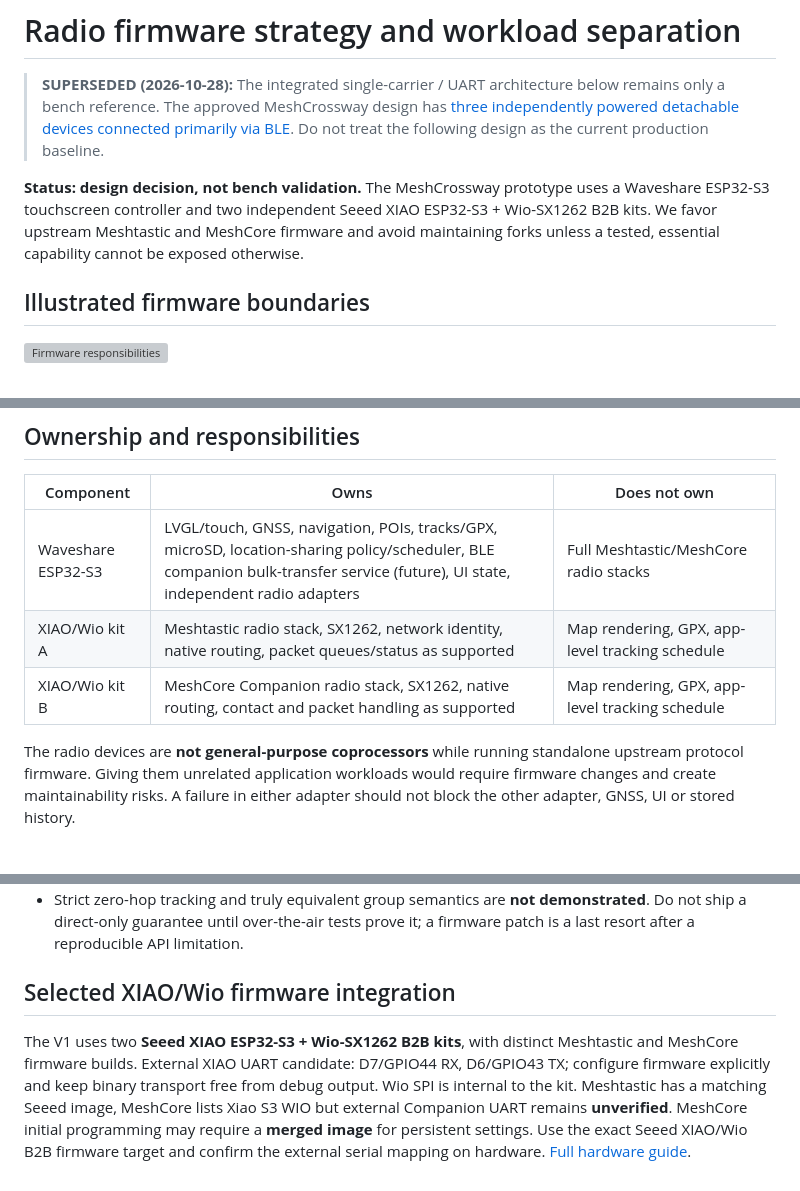
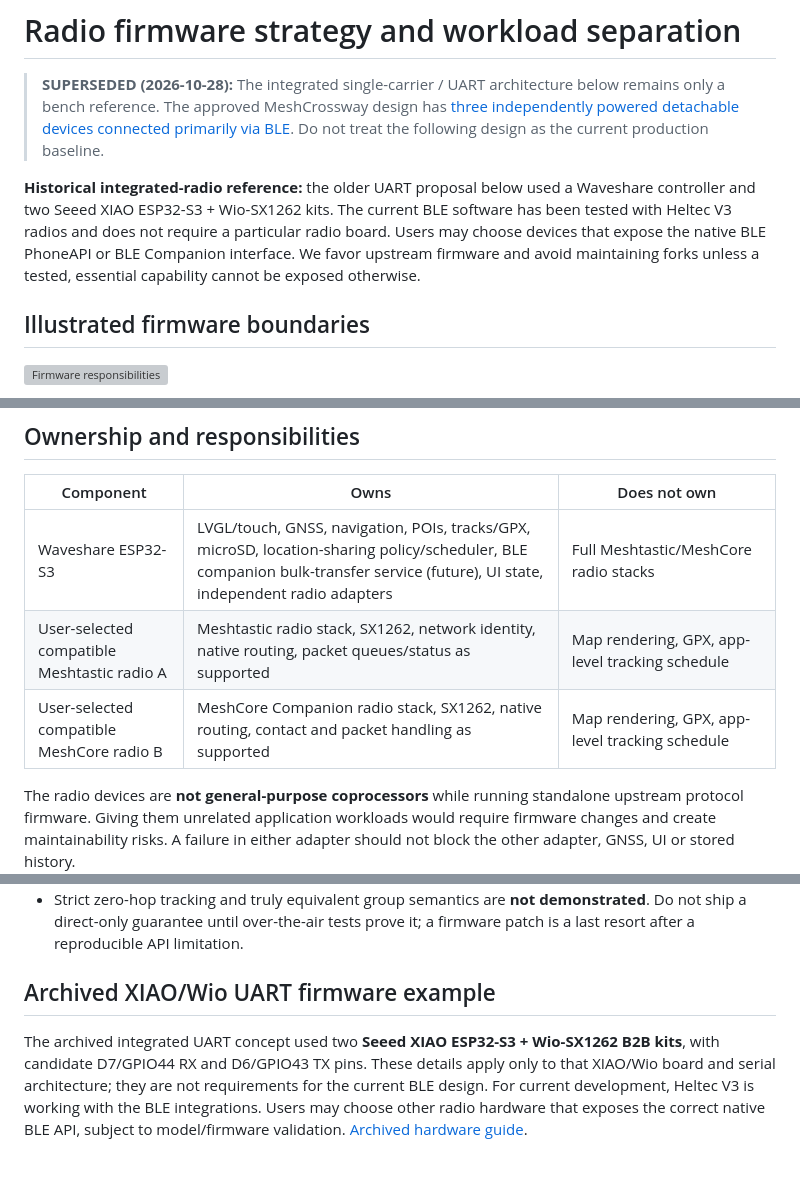
Before and after one commit to Renbrant/MeshCrossway, a Markdown page: docs/radio-firmware-strategy.md, 3 parts joined by grey strips. Drawn GitHub-style; blank space fills up the shorter version; grey boxes are pictures that could not be loaded.

Commit message:
Clarify optional XIAO/Wio references

```diff
--- a/docs/radio-firmware-strategy.md
+++ b/docs/radio-firmware-strategy.md
@@ -2,7 +2,7 @@
 
 > **SUPERSEDED (2026-10-28):** The integrated single-carrier / UART architecture below remains only a bench reference. The approved MeshCrossway design has [three independently powered detachable devices connected primarily via BLE](modular-architecture.md). Do not treat the following design as the current production baseline.
 
-**Status: design decision, not bench validation.** The MeshCrossway prototype uses a Waveshare ESP32-S3 touchscreen controller and two independent Seeed XIAO ESP32-S3 + Wio-SX1262 B2B kits. We favor upstream Meshtastic and MeshCore firmware and avoid maintaining forks unless a tested, essential capability cannot be exposed otherwise.
+**Historical integrated-radio reference:** the older UART proposal below used a Waveshare controller and two Seeed XIAO ESP32-S3 + Wio-SX1262 kits. The current BLE software has been tested with Heltec V3 radios and does not require a particular radio board. Users may choose devices that expose the native BLE PhoneAPI or BLE Companion interface. We favor upstream firmware and avoid maintaining forks unless a tested, essential capability cannot be exposed otherwise.
 
 ## Illustrated firmware boundaries
 
@@ -15,8 +15,8 @@ The central host handles UI, storage and application policy; each radio keeps it
 | Component | Owns | Does not own |
 |---|---|---|
 | Waveshare ESP32-S3 | LVGL/touch, GNSS, navigation, POIs, tracks/GPX, microSD, location-sharing policy/scheduler, BLE companion bulk-transfer service (future), UI state, independent radio adapters | Full Meshtastic/MeshCore radio stacks |
-| XIAO/Wio kit A | Meshtastic radio stack, SX1262, network identity, native routing, packet queues/status as supported | Map rendering, GPX, app-level tracking schedule |
-| XIAO/Wio kit B | MeshCore Companion radio stack, SX1262, native routing, contact and packet handling as supported | Map rendering, GPX, app-level tracking schedule |
+| User-selected compatible Meshtastic radio A | Meshtastic radio stack, SX1262, network identity, native routing, packet queues/status as supported | Map rendering, GPX, app-level tracking schedule |
+| User-selected compatible MeshCore radio B | MeshCore Companion radio stack, SX1262, native routing, contact and packet handling as supported | Map rendering, GPX, app-level tracking schedule |
 
 The radio devices are **not general-purpose coprocessors** while running standalone upstream protocol firmware. Giving them unrelated application workloads would require firmware changes and create maintainability risks. A failure in either adapter should not block the other adapter, GNSS, UI or stored history.
 
@@ -91,6 +91,6 @@ See [Radio communication architecture and API compatibility](radio-communication
 - The central controller can schedule only application-originated transmissions reliably. Autonomous announcements, ACKs and retransmissions by both radios make RF coexistence and simultaneous transmissions an independent bench-validation concern.
 - Strict zero-hop tracking and truly equivalent group semantics are **not demonstrated**. Do not ship a direct-only guarantee until over-the-air tests prove it; a firmware patch is a last resort after a reproducible API limitation.
 
-## Selected XIAO/Wio firmware integration
+## Archived XIAO/Wio UART firmware example
 
-The V1 uses two **Seeed XIAO ESP32-S3 + Wio-SX1262 B2B kits**, with distinct Meshtastic and MeshCore firmware builds. External XIAO UART candidate: D7/GPIO44 RX, D6/GPIO43 TX; configure firmware explicitly and keep binary transport free from debug output. Wio SPI is internal to the kit. Meshtastic has a matching Seeed image, MeshCore lists Xiao S3 WIO but external Companion UART remains **unverified**. MeshCore initial programming may require a **merged image** for persistent settings. Use the exact Seeed XIAO/Wio B2B firmware target and confirm the external serial mapping on hardware. [Full hardware guide](hardware-wiring.md).
+The archived integrated UART concept used two **Seeed XIAO ESP32-S3 + Wio-SX1262 B2B kits**, with candidate D7/GPIO44 RX and D6/GPIO43 TX pins. These details apply only to that XIAO/Wio board and serial architecture; they are not requirements for the current BLE design. For current development, Heltec V3 is working with the BLE integrations. Users may choose other radio hardware that exposes the correct native BLE API, subject to model/firmware validation. [Archived hardware guide](hardware-wiring.md).
```
